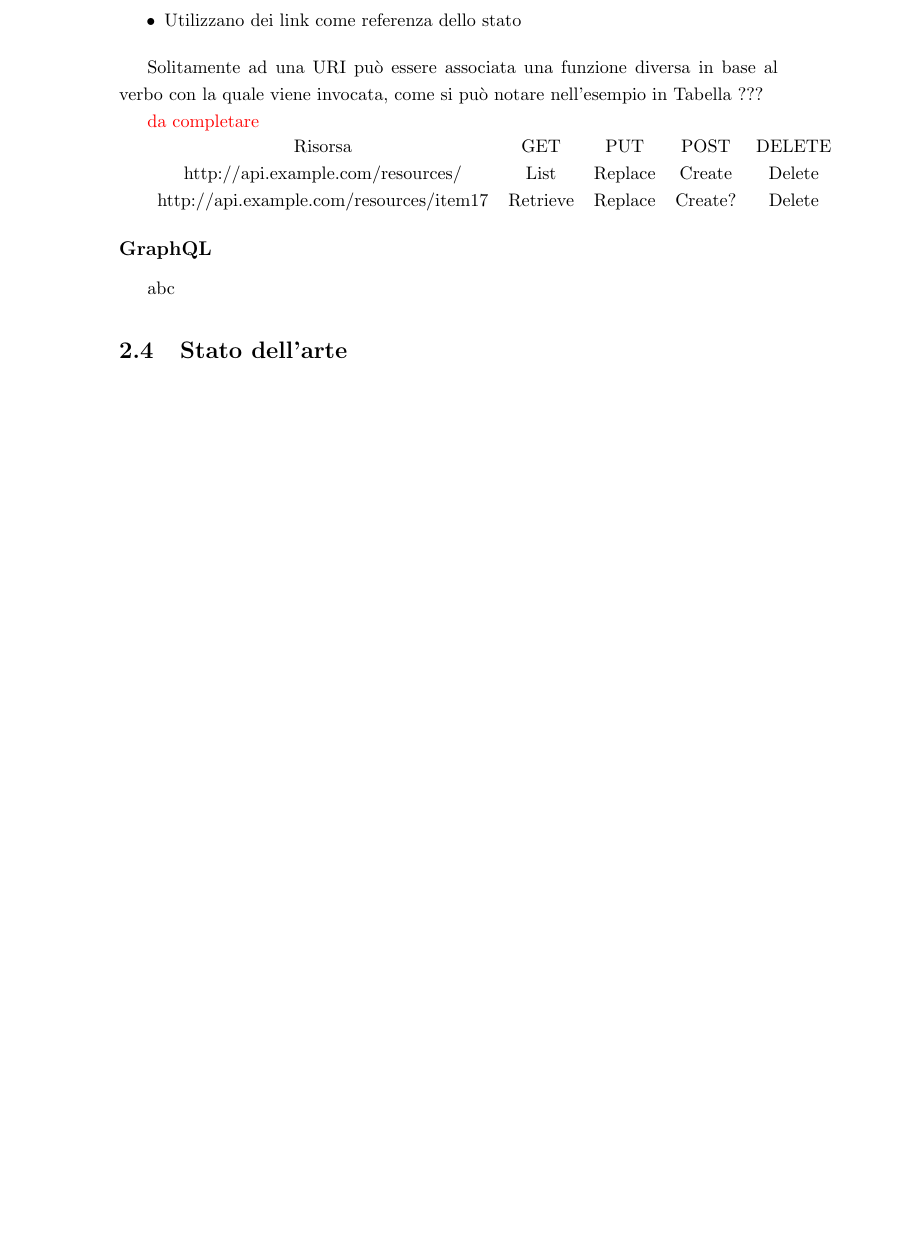
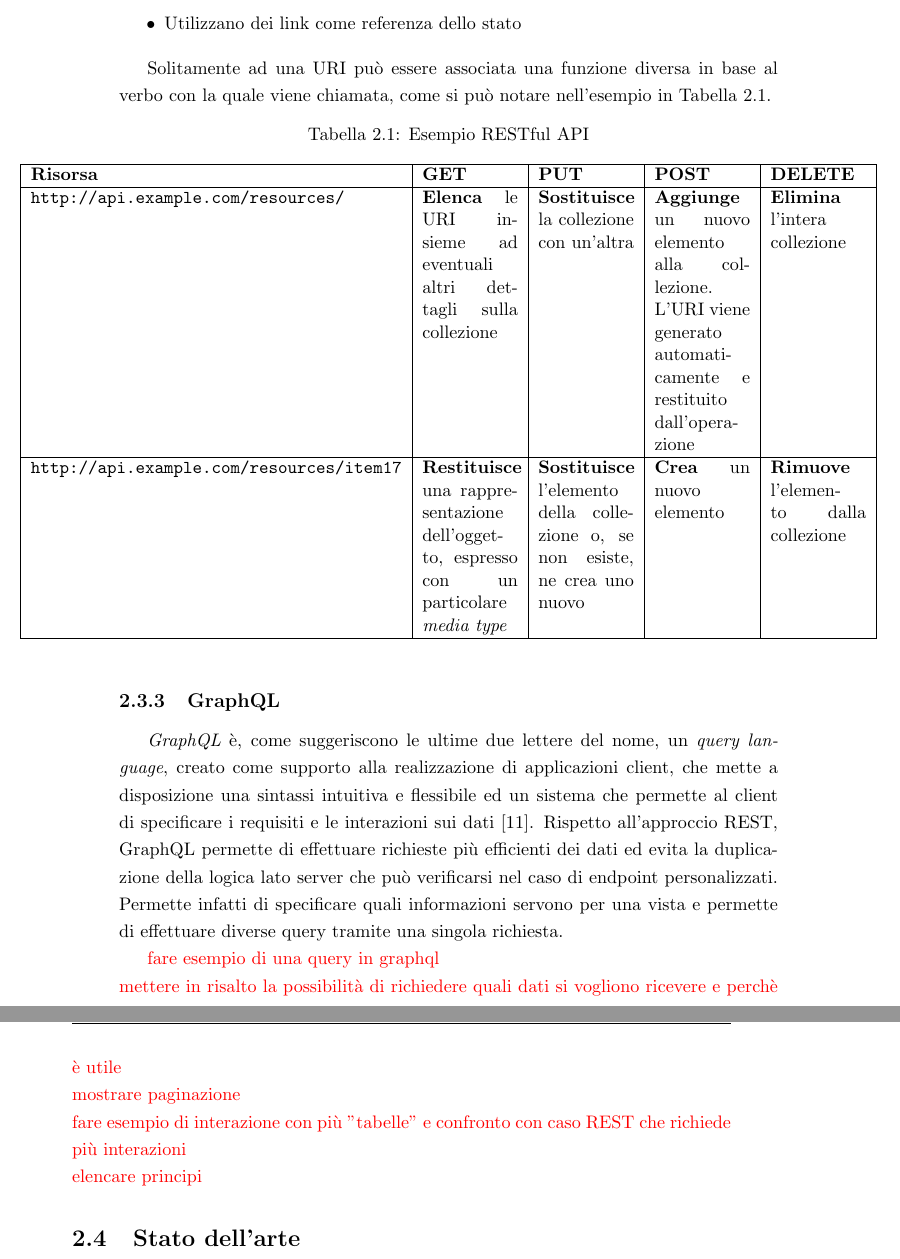
Before and after one commit to stefanogianelli/tesi-camus, a LaTeX thesis (tesi.tex, which reads 2-nozioni-preliminari/nozioni-preliminari.tex): part of page 27 of 60 before the commit and two parts of pages 27 and 28 of 60 after it, the two joined at a grey line, cut so that both start at the same text, the shorter picture padded with empty space. Compiled offline with pdfLaTeX; the source files are stored in an older character set and shown here as Unicode.

Commit message:
Iniziata sezione graphql

```diff
--- a/2-nozioni-preliminari/nozioni-preliminari.tex
+++ b/2-nozioni-preliminari/nozioni-preliminari.tex
@@ -132,19 +132,32 @@ Applicando i principi REST alle API dei servizi web si ottengono quelle che veng
 	\item Utilizzano dei link come referenza dello stato
 \end{itemize}
 
-Solitamente ad una URI può essere associata una funzione diversa in base al verbo con la quale viene invocata, come si può notare nell'esempio in Tabella ???
+Solitamente ad una URI può essere associata una funzione diversa in base al verbo con la quale viene chiamata, come si può notare nell'esempio in Tabella \ref{table:esempio-rest-api}.
 
-\textcolor{red}{da completare}
+\begin{table}[h]
+	\caption{Esempio RESTful API}
+	\label{table:esempio-rest-api}
+	\noindent\makebox[\textwidth]{%
+	\begin{tabularx}{1.3\textwidth}{ | l | X | X | X | X |}
+		\hline
+		\textbf{Risorsa} & \textbf{GET} & \textbf{PUT} & \textbf{POST} & \textbf{DELETE} \\
+		\hline
+		\url{http://api.example.com/resources/} & \textbf{Elenca} le URI insieme ad eventuali altri dettagli sulla collezione & \textbf{Sostituisce} la collezione con un'altra & \textbf{Aggiunge} un nuovo elemento alla collezione. L'URI viene generato automaticamente e restituito dall'operazione & \textbf{Elimina} l'intera collezione \\
+		\hline
+		\url{http://api.example.com/resources/item17} & \textbf{Restituisce} una rappresentazione dell'oggetto, espresso con un particolare \emph{media type} & \textbf{Sostituisce} l'elemento della collezione o, se non esiste, ne crea uno nuovo & \textbf{Crea} un nuovo elemento & \textbf{Rimuove} l'elemento dalla collezione \\
+		\hline
+	\end{tabularx}}
+\end{table}
 
-\begin{tabular}{c c c c c}
-	Risorsa & GET & PUT & POST & DELETE\\
-	http://api.example.com/resources/ & List & Replace & Create & Delete\\
-	http://api.example.com/resources/item17 & Retrieve & Replace & Create? & Delete
-\end{tabular}
+\subsection{GraphQL}
 
-\subsection*{GraphQL}
+\emph{GraphQL} è, come suggeriscono le ultime due lettere del nome, un \emph{query language}, creato come supporto alla realizzazione di applicazioni client, che mette a disposizione una sintassi intuitiva e flessibile ed un sistema che permette al client di specificare i requisiti e le interazioni sui dati \cite{website:graphql-specs}. Rispetto all'approccio REST, GraphQL permette di effettuare richieste più efficienti dei dati ed evita la duplicazione della logica lato server che può verificarsi nel caso di endpoint personalizzati. Permette infatti di specificare quali informazioni servono per una vista e permette di effettuare diverse query tramite una singola richiesta.
 
-abc
+\textcolor{red}{fare esempio di una query in graphql\\
+	mettere in risalto la possibilità di richiedere quali dati si vogliono ricevere e perchè è utile\\
+	mostrare paginazione\\
+	fare esempio di interazione con più "tabelle" e confronto con caso REST che richiede più interazioni\\
+	elencare principi}
 
 \section{Stato dell'arte\label{sec:stato-arte}}
 
```
Also changed, not shown: bibliografia.bib (+8 -0 lines), 2-nozioni-preliminari/nozioni-preliminari.tex (4 more changed lines).
